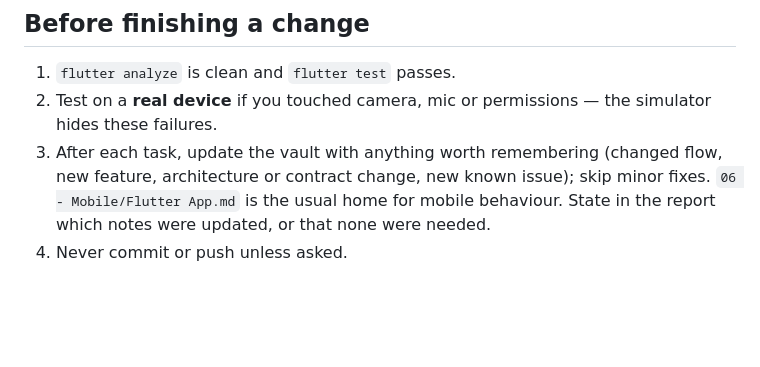
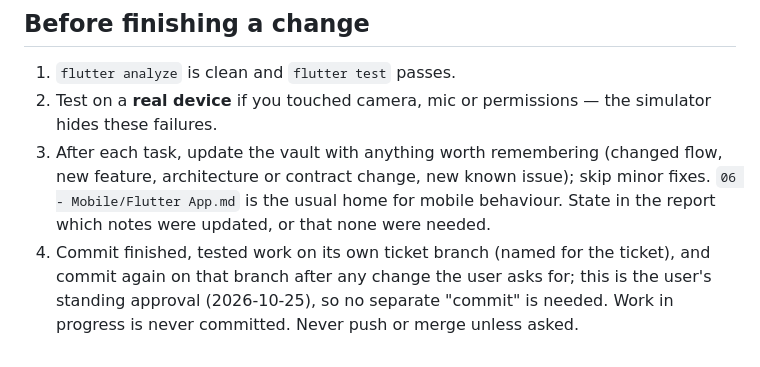
Before and after one commit to LostInCosmos/bahi_app, a Markdown page: CLAUDE.md, the part around the change. Drawn GitHub-style; blank space fills up the shorter version.

Commit message:
CLAUDE.md: commit finished work on its ticket branch (user's standing rule)
The user, 2026-10-25: "always commit in respective branches, and if i
tell any changes then commit again." Work in progress is still never
committed; push and merge still need asking.

Co-Authored-By: Claude Opus 5.5 <noreply@anthropic.com>

```diff
--- a/CLAUDE.md
+++ b/CLAUDE.md
@@ -148,4 +148,4 @@ Working agreement:
 1. `flutter analyze` is clean and `flutter test` passes.
 2. Test on a **real device** if you touched camera, mic or permissions — the simulator hides these failures.
 3. After each task, update the vault with anything worth remembering (changed flow, new feature, architecture or contract change, new known issue); skip minor fixes. `06 - Mobile/Flutter App.md` is the usual home for mobile behaviour. State in the report which notes were updated, or that none were needed.
-4. Never commit or push unless asked.
+4. Commit finished, tested work on its own ticket branch (named for the ticket), and commit again on that branch after any change the user asks for; this is the user's standing approval (2026-10-25), so no separate "commit" is needed. Work in progress is never committed. Never push or merge unless asked.
```
